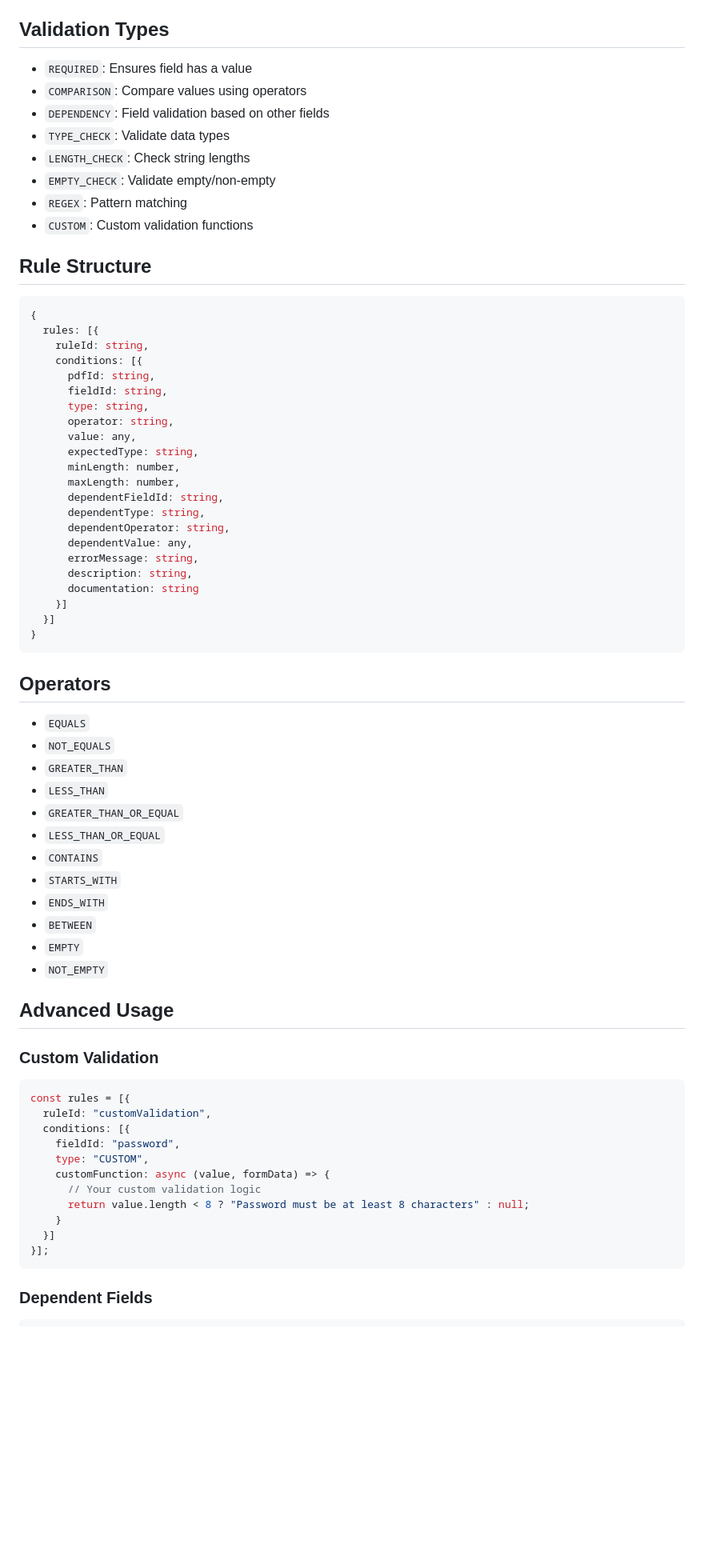
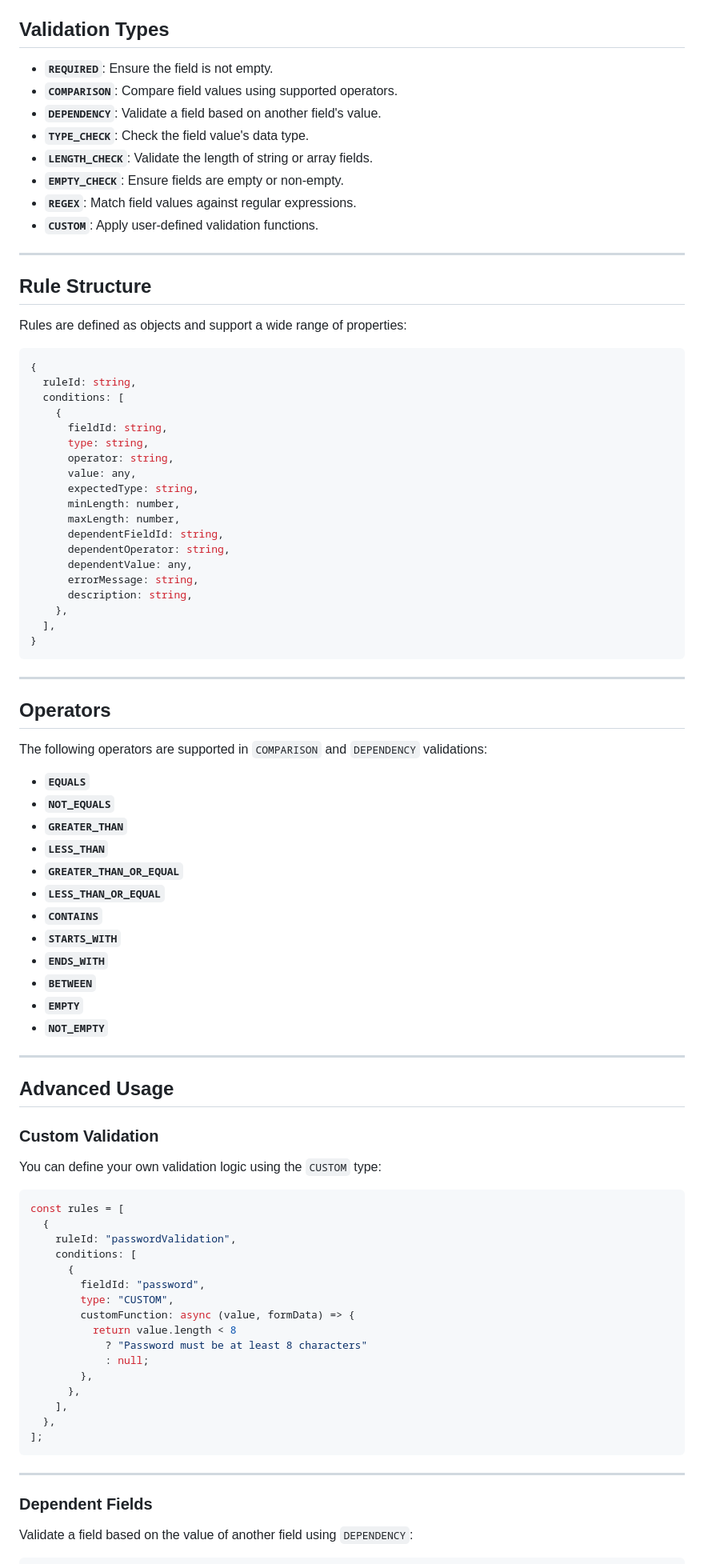
Before and after one commit to shanewas/ValidationEngine, a Markdown page: README.md, the part around the change printed below. Shown: that part at 80% size. Rendered like a GitHub page; blank space fills up the shorter version.

````diff
--- a/README.md
+++ b/README.md
@@ -65,23 +80,26 @@ try {
 
 ## Validation Types
 
-- `REQUIRED`: Ensures field has a value
-- `COMPARISON`: Compare values using operators
-- `DEPENDENCY`: Field validation based on other fields
-- `TYPE_CHECK`: Validate data types
-- `LENGTH_CHECK`: Check string lengths
-- `EMPTY_CHECK`: Validate empty/non-empty
-- `REGEX`: Pattern matching
-- `CUSTOM`: Custom validation functions
+- **`REQUIRED`**: Ensure the field is not empty.
+- **`COMPARISON`**: Compare field values using supported operators.
+- **`DEPENDENCY`**: Validate a field based on another field's value.
+- **`TYPE_CHECK`**: Check the field value's data type.
+- **`LENGTH_CHECK`**: Validate the length of string or array fields.
+- **`EMPTY_CHECK`**: Ensure fields are empty or non-empty.
+- **`REGEX`**: Match field values against regular expressions.
+- **`CUSTOM`**: Apply user-defined validation functions.
+
+---
 
 ## Rule Structure
 
+Rules are defined as objects and support a wide range of properties:
+
 ```javascript
 {
-  rules: [{
-    ruleId: string,
-    conditions: [{
-      pdfId: string,
+  ruleId: string,
+  conditions: [
+    {
       fieldId: string,
       type: string,
       operator: string,
@@ -90,50 +108,65 @@ try {
       minLength: number,
       maxLength: number,
       dependentFieldId: string,
-      dependentType: string,
       dependentOperator: string,
       dependentValue: any,
       errorMessage: string,
       description: string,
-      documentation: string
-    }]
-  }]
+    },
+  ],
 }
 ```
 
+---
+
 ## Operators
 
-- `EQUALS`
-- `NOT_EQUALS`
-- `GREATER_THAN`
-- `LESS_THAN`
-- `GREATER_THAN_OR_EQUAL`
-- `LESS_THAN_OR_EQUAL`
-- `CONTAINS`
-- `STARTS_WITH`
-- `ENDS_WITH`
-- `BETWEEN`
-- `EMPTY`
-- `NOT_EMPTY`
+The following operators are supported in `COMPARISON` and `DEPENDENCY` validations:
+
+- **`EQUALS`**
+- **`NOT_EQUALS`**
+- **`GREATER_THAN`**
+- **`LESS_THAN`**
+- **`GREATER_THAN_OR_EQUAL`**
+- **`LESS_THAN_OR_EQUAL`**
+- **`CONTAINS`**
+- **`STARTS_WITH`**
+- **`ENDS_WITH`**
+- **`BETWEEN`**
+- **`EMPTY`**
+- **`NOT_EMPTY`**
+
+---
 
 ## Advanced Usage
 
 ### Custom Validation
 
+You can define your own validation logic using the `CUSTOM` type:
+
 ```javascript
-const rules = [{
-  ruleId: "customValidation",
-  conditions: [{
-    fieldId: "password",
-    type: "CUSTOM",
-    customFunction: async (value, formData) => {
-      // Your custom validation logic
-      return value.length < 8 ? "Password must be at least 8 characters" : null;
-    }
-  }]
-}];
+const rules = [
+  {
+    ruleId: "passwordValidation",
+    conditions: [
+      {
+        fieldId: "password",
+        type: "CUSTOM",
+        customFunction: async (value, formData) => {
+          return value.length < 8
+            ? "Password must be at least 8 characters"
+            : null;
+        },
+      },
+    ],
+  },
+];
 ```
+
+---
 
 ### Dependent Fields
 
+Validate a field based on the value of another field using `DEPENDENCY`:
+
 ```javascript
````
Also changed, not shown: other parts of README.md (+114 -72 lines).
